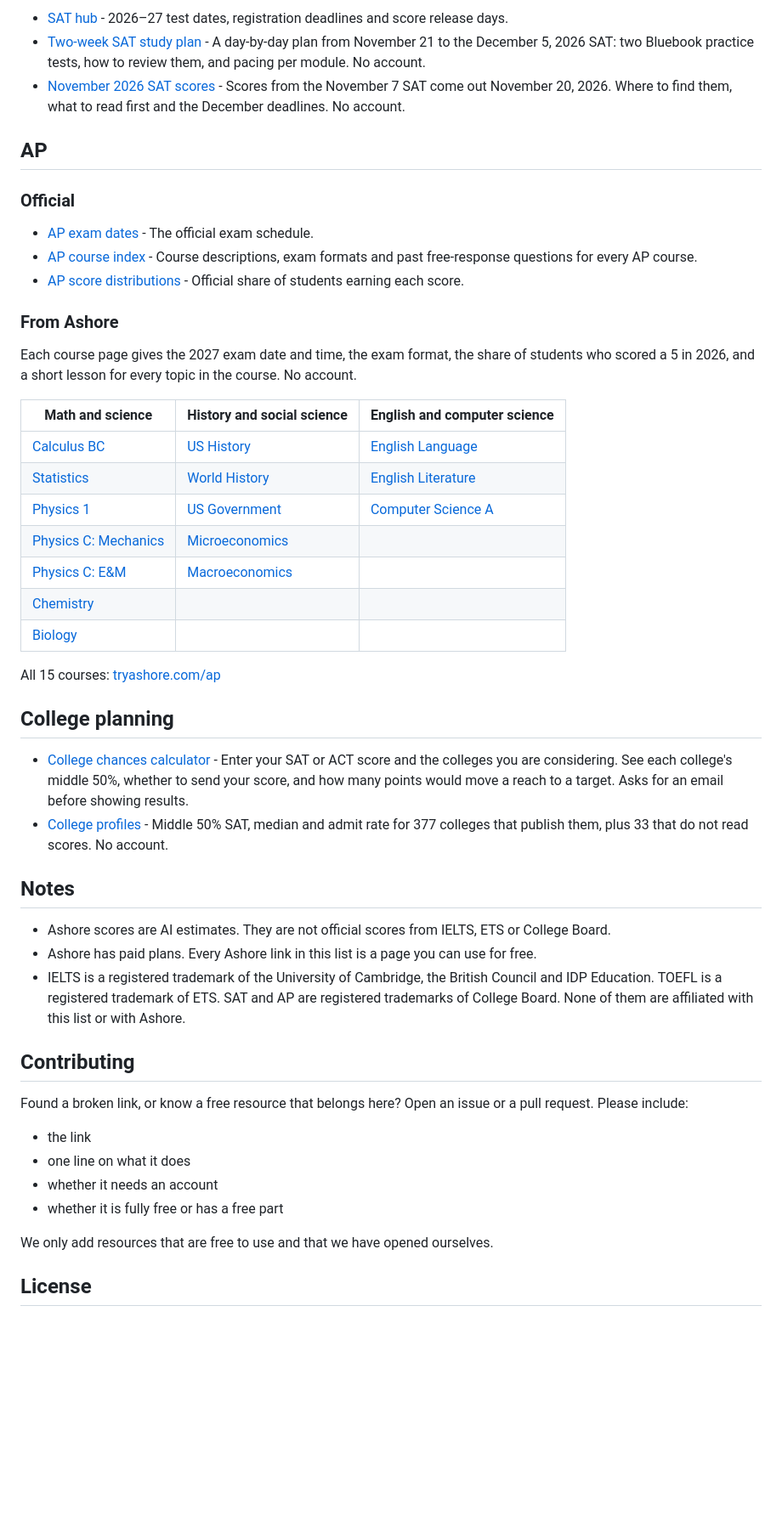
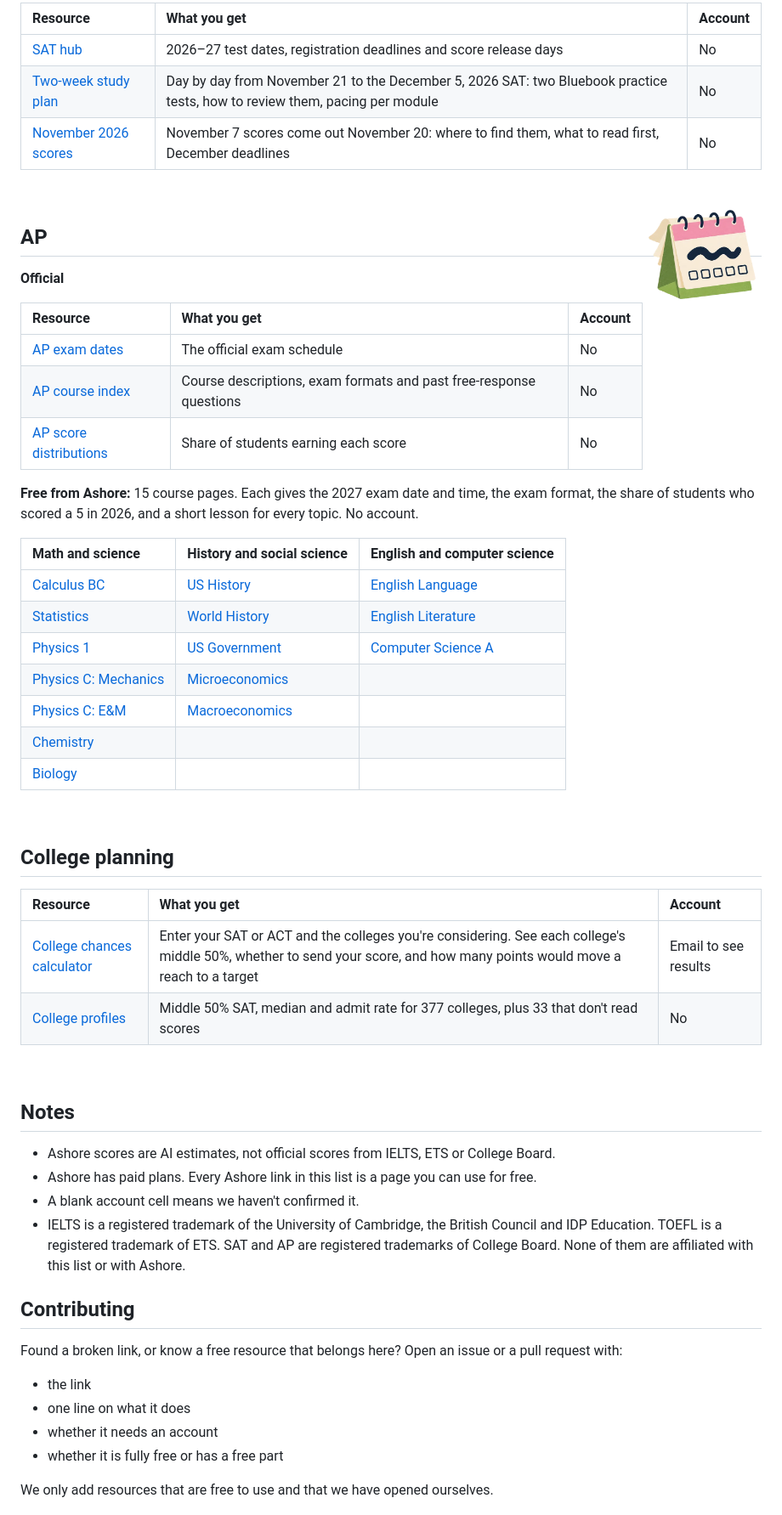
Before and after one commit to tya123233/free-test-prep-resources, a Markdown page: README.md, the part around one of its changes. Shown at 85% size. Drawn GitHub-style; pictures changed too: assets/ap.png (added); blank space fills up the shorter version.

```diff
--- a/README.md
+++ b/README.md
@@ -58,22 +81,28 @@ Last checked: November 2026.
 
-- [SAT hub](https://tryashore.com/sat) - 2026–27 test dates, registration deadlines and score release days.
-- [Two-week SAT study plan](https://tryashore.com/sat/two-week-study-plan) - A day-by-day plan from November 21 to the December 5, 2026 SAT: two Bluebook practice tests, how to review them, and pacing per module. No account.
-- [November 2026 SAT scores](https://tryashore.com/sat/november-2026-scores) - Scores from the November 7 SAT come out November 20, 2026. Where to find them, what to read first and the December deadlines. No account.
+| Resource | What you get | Account |
+| :-- | :-- | :-- |
+| [SAT hub](https://tryashore.com/sat) | 2026–27 test dates, registration deadlines and score release days | No |
+| [Two-week study plan](https://tryashore.com/sat/two-week-study-plan) | Day by day from November 21 to the December 5, 2026 SAT: two Bluebook practice tests, how to review them, pacing per module | No |
+| [November 2026 scores](https://tryashore.com/sat/november-2026-scores) | November 7 scores come out November 20: where to find them, what to read first, December deadlines | No |
+
+<br>
+
+<img src="assets/ap.png" align="right" width="140" alt="">
 
 ## AP
 
-### Official
+**Official**
 
-- [AP exam dates](https://apstudents.collegeboard.org/exam-dates) - The official exam schedule.
-- [AP course index](https://apstudents.collegeboard.org/course-index-page) - Course descriptions, exam formats and past free-response questions for every AP course.
-- [AP score distributions](https://apstudents.collegeboard.org/about-ap-scores/score-distributions) - Official share of students earning each score.
+| Resource | What you get | Account |
+| :-- | :-- | :-- |
+| [AP exam dates](https://apstudents.collegeboard.org/exam-dates) | The official exam schedule | No |
+| [AP course index](https://apstudents.collegeboard.org/course-index-page) | Course descriptions, exam formats and past free-response questions | No |
+| [AP score distributions](https://apstudents.collegeboard.org/about-ap-scores/score-distributions) | Share of students earning each score | No |
 
-### From Ashore
-
-Each course page gives the 2027 exam date and time, the exam format, the share of students who scored a 5 in 2026, and a short lesson for every topic in the course. No account.
+**Free from Ashore:** 15 course pages. Each gives the 2027 exam date and time, the exam format, the share of students who scored a 5 in 2026, and a short lesson for every topic. No account.
 
 | Math and science | History and social science | English and computer science |
-| --- | --- | --- |
+| :-- | :-- | :-- |
 | [Calculus BC](https://tryashore.com/ap/calculus-bc) | [US History](https://tryashore.com/ap/us-history) | [English Language](https://tryashore.com/ap/english-language) |
 | [Statistics](https://tryashore.com/ap/statistics) | [World History](https://tryashore.com/ap/world-history) | [English Literature](https://tryashore.com/ap/english-literature) |
 | [Physics 1](https://tryashore.com/ap/physics-1) | [US Government](https://tryashore.com/ap/us-government) | [Computer Science A](https://tryashore.com/ap/computer-science-a) |
@@ -82,22 +111,27 @@ Each course page gives the 2027 exam date and time, the exam format, the share o
 | [Chemistry](https://tryashore.com/ap/chemistry) | | |
 | [Biology](https://tryashore.com/ap/biology) | | |
 
-All 15 courses: [tryashore.com/ap](https://tryashore.com/ap)
+<br>
 
 ## College planning
 
-- [College chances calculator](https://tryashore.com/chances) - Enter your SAT or ACT score and the colleges you are considering. See each college's middle 50%, whether to send your score, and how many points would move a reach to a target. Asks for an email before showing results.
-- [College profiles](https://tryashore.com/colleges) - Middle 50% SAT, median and admit rate for 377 colleges that publish them, plus 33 that do not read scores. No account.
+| Resource | What you get | Account |
+| :-- | :-- | :-- |
+| [College chances calculator](https://tryashore.com/chances) | Enter your SAT or ACT and the colleges you're considering. See each college's middle 50%, whether to send your score, and how many points would move a reach to a target | Email to see results |
+| [College profiles](https://tryashore.com/colleges) | Middle 50% SAT, median and admit rate for 377 colleges, plus 33 that don't read scores | No |
+
+<br>
 
 ## Notes
 
-- Ashore scores are AI estimates. They are not official scores from IELTS, ETS or College Board.
+- Ashore scores are AI estimates, not official scores from IELTS, ETS or College Board.
 - Ashore has paid plans. Every Ashore link in this list is a page you can use for free.
+- A blank account cell means we haven't confirmed it.
 - IELTS is a registered trademark of the University of Cambridge, the British Council and IDP Education. TOEFL is a registered trademark of ETS. SAT and AP are registered trademarks of College Board. None of them are affiliated with this list or with Ashore.
 
 ## Contributing
 
-Found a broken link, or know a free resource that belongs here? Open an issue or a pull request. Please include:
+Found a broken link, or know a free resource that belongs here? Open an issue or a pull request with:
 
 - the link
 - one line on what it does
@@ -106,5 +140,5 @@ Found a broken link, or know a free resource that belongs here? Open an issue or
 
 We only add resources that are free to use and that we have opened ourselves.
 
-## License
+<br>
 
```
Also changed, not shown: other parts of README.md (+61 -35 lines), assets/banner.png (added), assets/boat.png (added), assets/ielts.png (added), assets/sat.png (added), assets/toefl.png (added).
